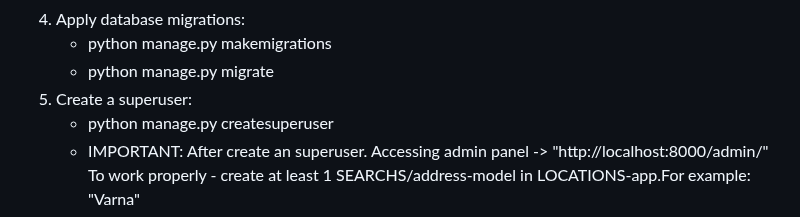
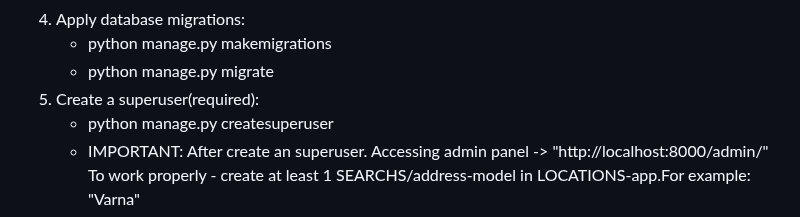
Before and after one commit to GeorgiLukanov87/spearfishing_app, a Markdown page: README.md, the part around the change. Drawn GitHub-style.

```diff
--- a/README.md
+++ b/README.md
@@ -63,7 +63,7 @@ We organize a few Tournaments for free every year! If you want join ? YOU are we
  </ul>
  </li>
 
- <li>Create a superuser:
+ <li>Create a superuser(required):
   <ul>
   <li>python manage.py createsuperuser</li>
   <li>IMPORTANT: After create an superuser. Accessing admin panel -> "http://localhost:8000/admin/"
```
